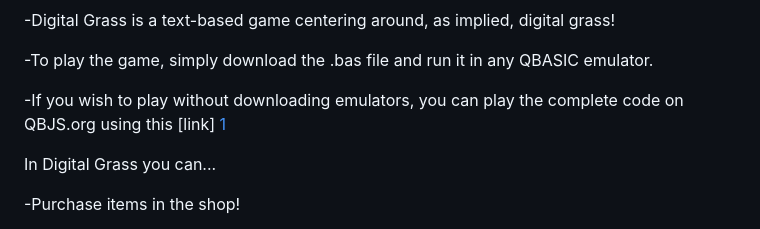
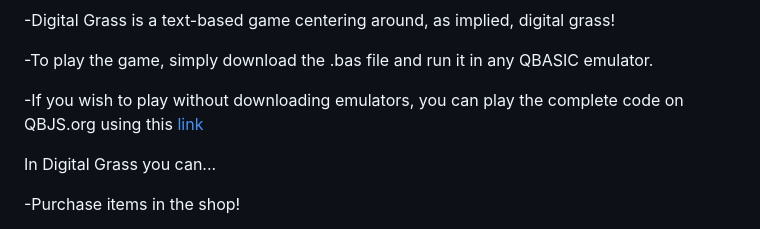
Before and after one commit to MilesQuest/Digital-Grass, a Markdown page: README.md, the part around one of its changes. Drawn GitHub-style.

```diff
--- a/README.md
+++ b/README.md
@@ -6,7 +6,7 @@ DOWNLOAD INSTRUCTIONS
 
   -To play the game, simply download the .bas file and run it in any  QBASIC emulator.
 
-  -If you wish to play without downloading emulators, you can play the complete code on QBJS.org using this [link] [1]
+  -If you wish to play without downloading emulators, you can play the complete code on QBJS.org using this [link]
 
 In Digital Grass you can...
 
```
Also changed, not shown: other parts of README.md (+1 -1 lines).
